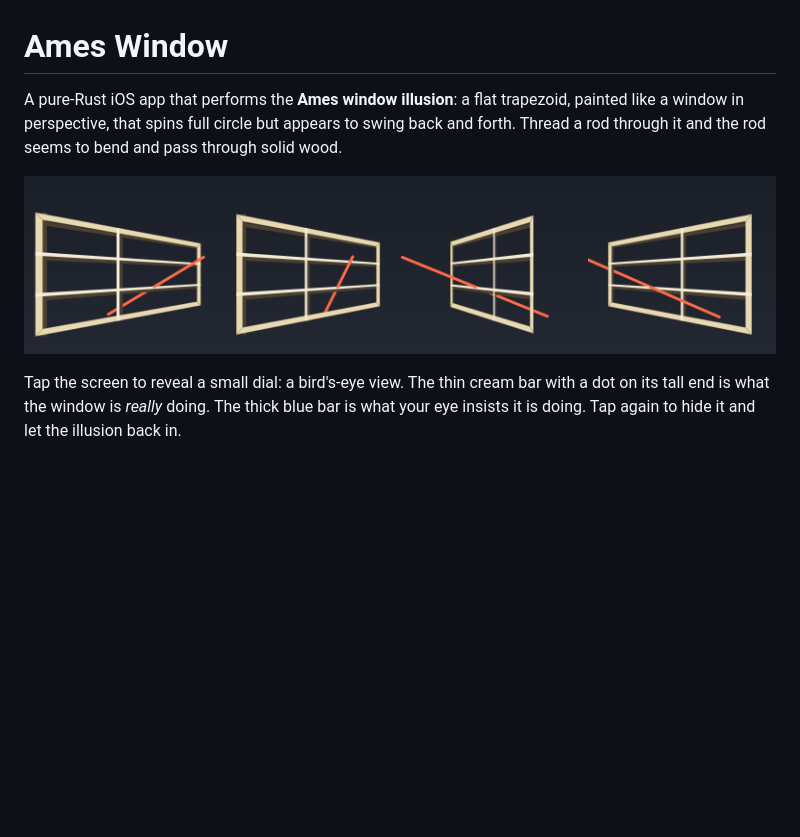
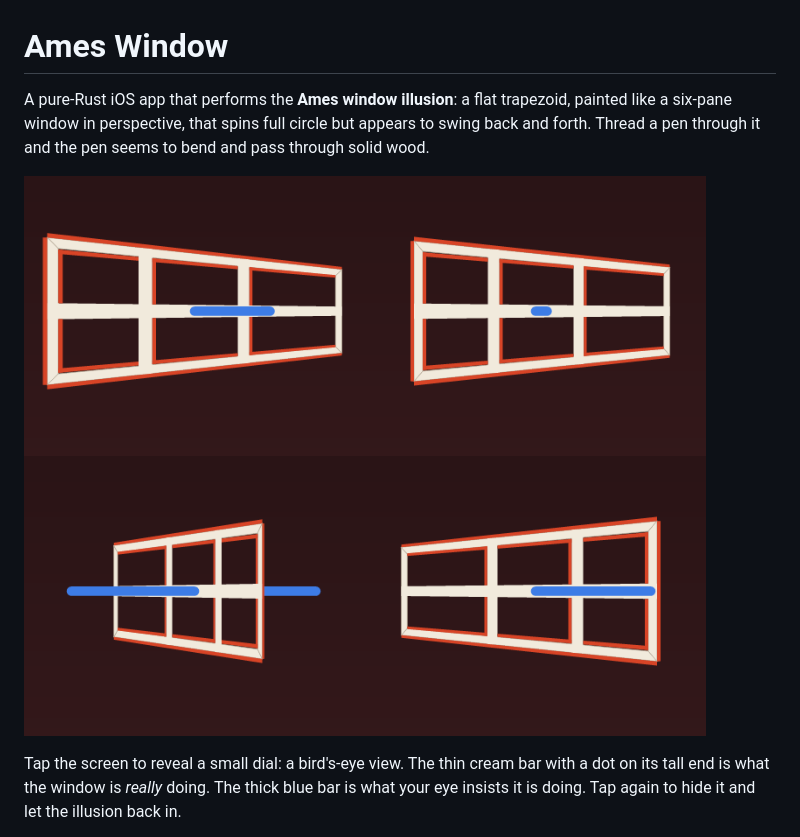
Before and after one commit to brucedombrowski/Ames-Window, a Markdown page: README.md, the part around the change. Rendered like a GitHub page; pictures changed too: docs/preview.png; blank space fills up the shorter version.

```diff
--- a/README.md
+++ b/README.md
@@ -1,9 +1,9 @@
 # Ames Window
 
 A pure‑Rust iOS app that performs the **Ames window illusion**: a flat
-trapezoid, painted like a window in perspective, that spins full circle but
-appears to swing back and forth. Thread a rod through it and the rod seems to
-bend and pass through solid wood.
+trapezoid, painted like a six‑pane window in perspective, that spins full
+circle but appears to swing back and forth. Thread a pen through it and the pen
+seems to bend and pass through solid wood.
 
 ![Five frames of the window turning](docs/preview.png)
 
```
Also changed, not shown: 7 other files.
